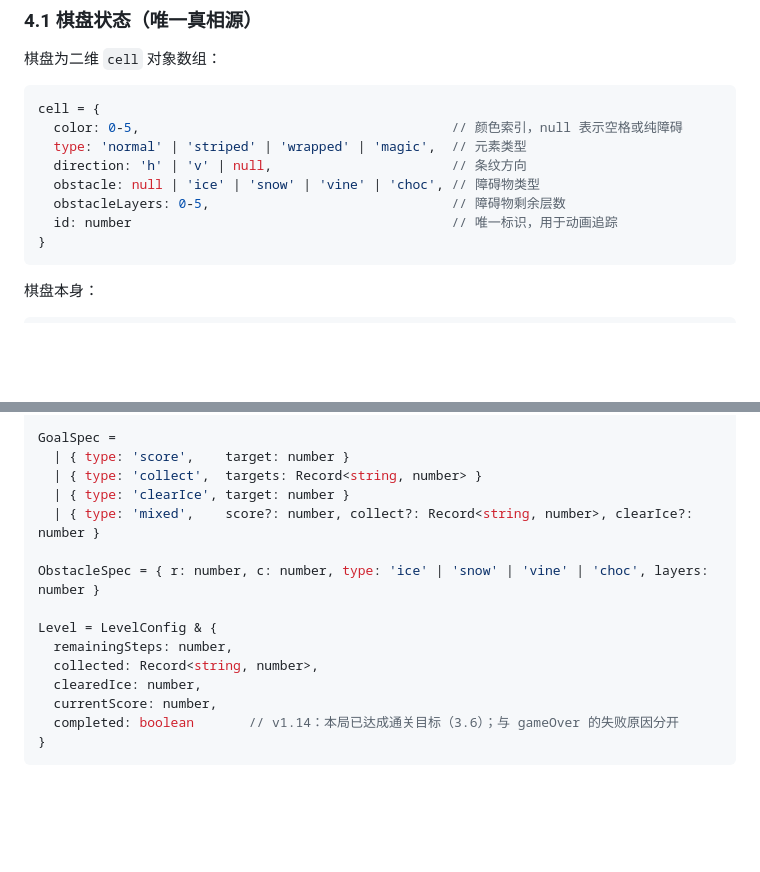
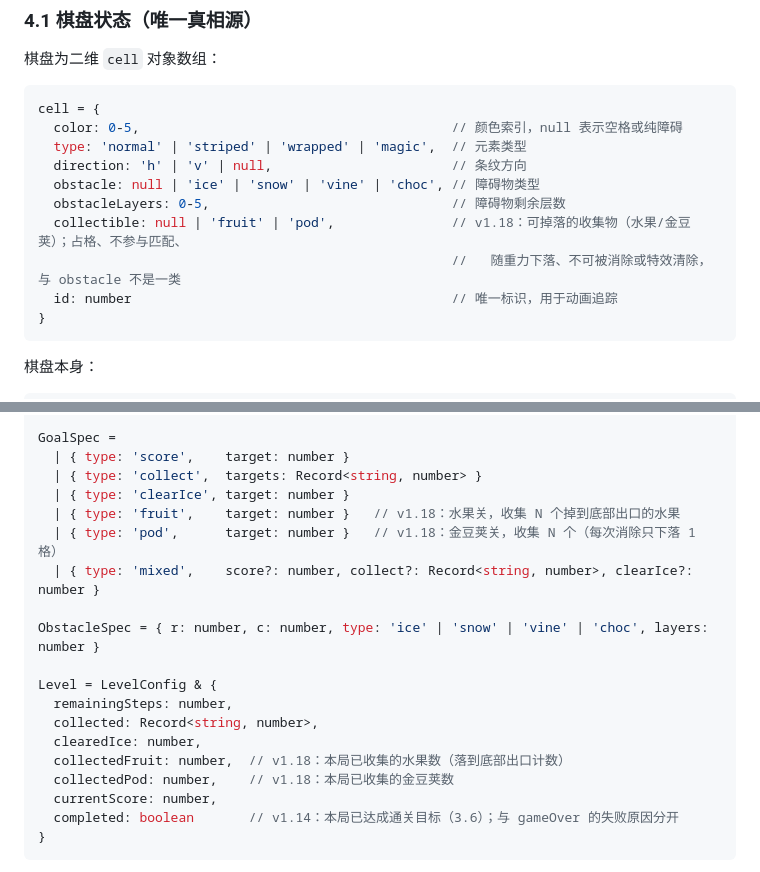
Before and after one commit to kdc307950-art/game_top1, a Markdown page: AGENTS.md, 2 parts joined by grey strips. Rendered like a GitHub page; blank space fills up the shorter version.

Commit message:
[step14] 契约补齐：4.1 collectible 字段、4.4 fruit/pod 目标类型与 collectedFruit/Pod（宪法 v1.18）

````diff
--- a/AGENTS.md
+++ b/AGENTS.md
@@ -527,6 +527,8 @@ cell = {
   direction: 'h' | 'v' | null,                       // 条纹方向
   obstacle: null | 'ice' | 'snow' | 'vine' | 'choc', // 障碍物类型
   obstacleLayers: 0-5,                               // 障碍物剩余层数
+  collectible: null | 'fruit' | 'pod',               // v1.18：可掉落的收集物（水果/金豆荚）；占格、不参与匹配、
+                                                     //   随重力下落、不可被消除或特效清除，与 obstacle 不是一类
   id: number                                         // 唯一标识，用于动画追踪
 }
 ```
@@ -704,6 +706,8 @@ GoalSpec =
   | { type: 'score',    target: number }
   | { type: 'collect',  targets: Record<string, number> }
   | { type: 'clearIce', target: number }
+  | { type: 'fruit',    target: number }   // v1.18：水果关，收集 N 个掉到底部出口的水果
+  | { type: 'pod',      target: number }   // v1.18：金豆荚关，收集 N 个（每次消除只下落 1 格）
   | { type: 'mixed',    score?: number, collect?: Record<string, number>, clearIce?: number }
 
 ObstacleSpec = { r: number, c: number, type: 'ice' | 'snow' | 'vine' | 'choc', layers: number }
@@ -712,6 +716,8 @@ Level = LevelConfig & {
   remainingSteps: number,
   collected: Record<string, number>,
   clearedIce: number,
+  collectedFruit: number,  // v1.18：本局已收集的水果数（落到底部出口计数）
+  collectedPod: number,    // v1.18：本局已收集的金豆荚数
   currentScore: number,
   completed: boolean       // v1.14：本局已达成通关目标（3.6）；与 gameOver 的失败原因分开
 }
````
